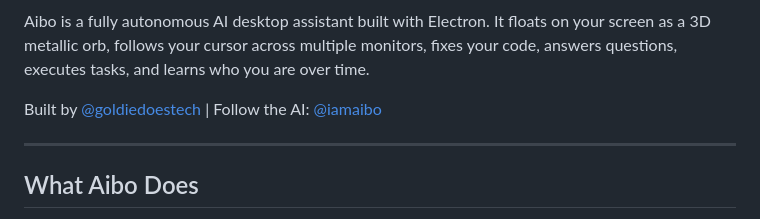
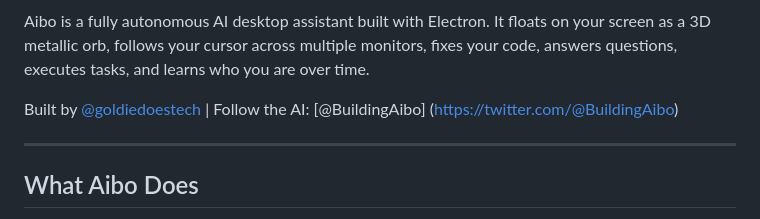
Before and after one commit to Gvld3iii/aibo, a Markdown page: README.md, the part around the change. GitHub-like rendering.

Commit message:
update Twitter handle to @BuildingAibo

```diff
--- a/README.md
+++ b/README.md
@@ -6,7 +6,7 @@
 
 Aibo is a fully autonomous AI desktop assistant built with Electron. It floats on your screen as a 3D metallic orb, follows your cursor across multiple monitors, fixes your code, answers questions, executes tasks, and learns who you are over time.
 
-Built by [@goldiedoestech](https://twitter.com/goldiedoestech) | Follow the AI: [@iamaibo](https://twitter.com/iamaibo)
+Built by [@goldiedoestech](https://twitter.com/goldiedoestech) | Follow the AI: [@BuildingAibo] (https://twitter.com/@BuildingAibo)
 
 ---
 
```
